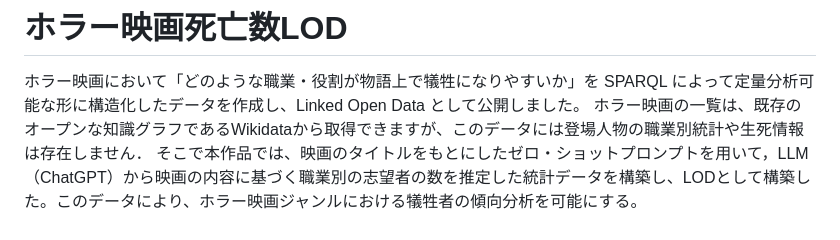
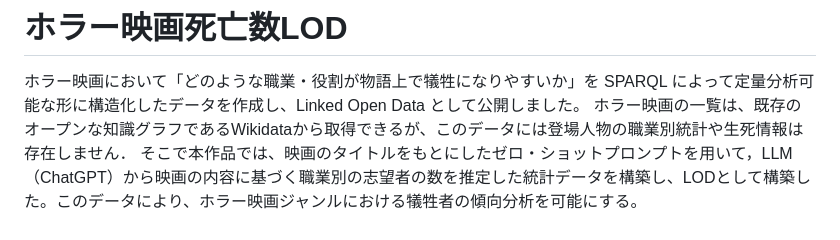
Before and after one commit to oecu-kozaki-lab/HorrorMovie_suvRate, a Markdown page: README.md, the part around one of its changes. Rendered like a GitHub page.

```diff
--- a/README.md
+++ b/README.md
@@ -1,6 +1,6 @@
 # ホラー映画死亡数LOD
 ホラー映画において「どのような職業・役割が物語上で犠牲になりやすいか」を SPARQL によって定量分析可能な形に構造化したデータを作成し、Linked Open Data として公開しました。
-ホラー映画の一覧は、既存のオープンな知識グラフであるWikidataから取得できますが、このデータには登場人物の職業別統計や生死情報は存在しません．
+ホラー映画の一覧は、既存のオープンな知識グラフであるWikidataから取得できるが、このデータには登場人物の職業別統計や生死情報は存在しません．
 そこで本作品では、映画のタイトルをもとにしたゼロ・ショットプロンプトを用いて，LLM（ChatGPT）から映画の内容に基づく職業別の志望者の数を推定した統計データを構築し、LODとして構築した。このデータにより、ホラー映画ジャンルにおける犠牲者の傾向分析を可能にする。
 
 # データ
```
Also changed, not shown: other parts of README.md (+21 -21 lines).
